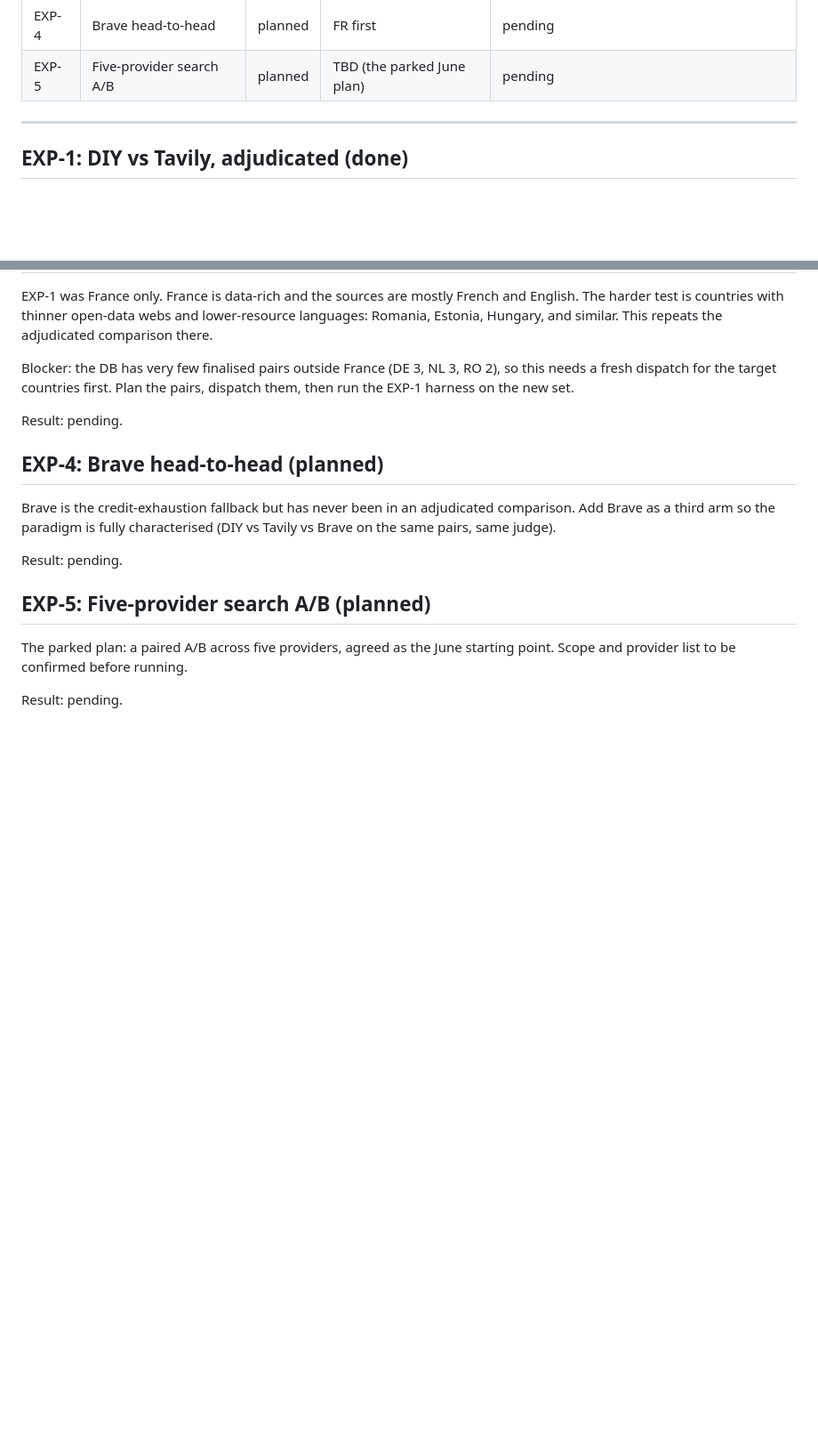
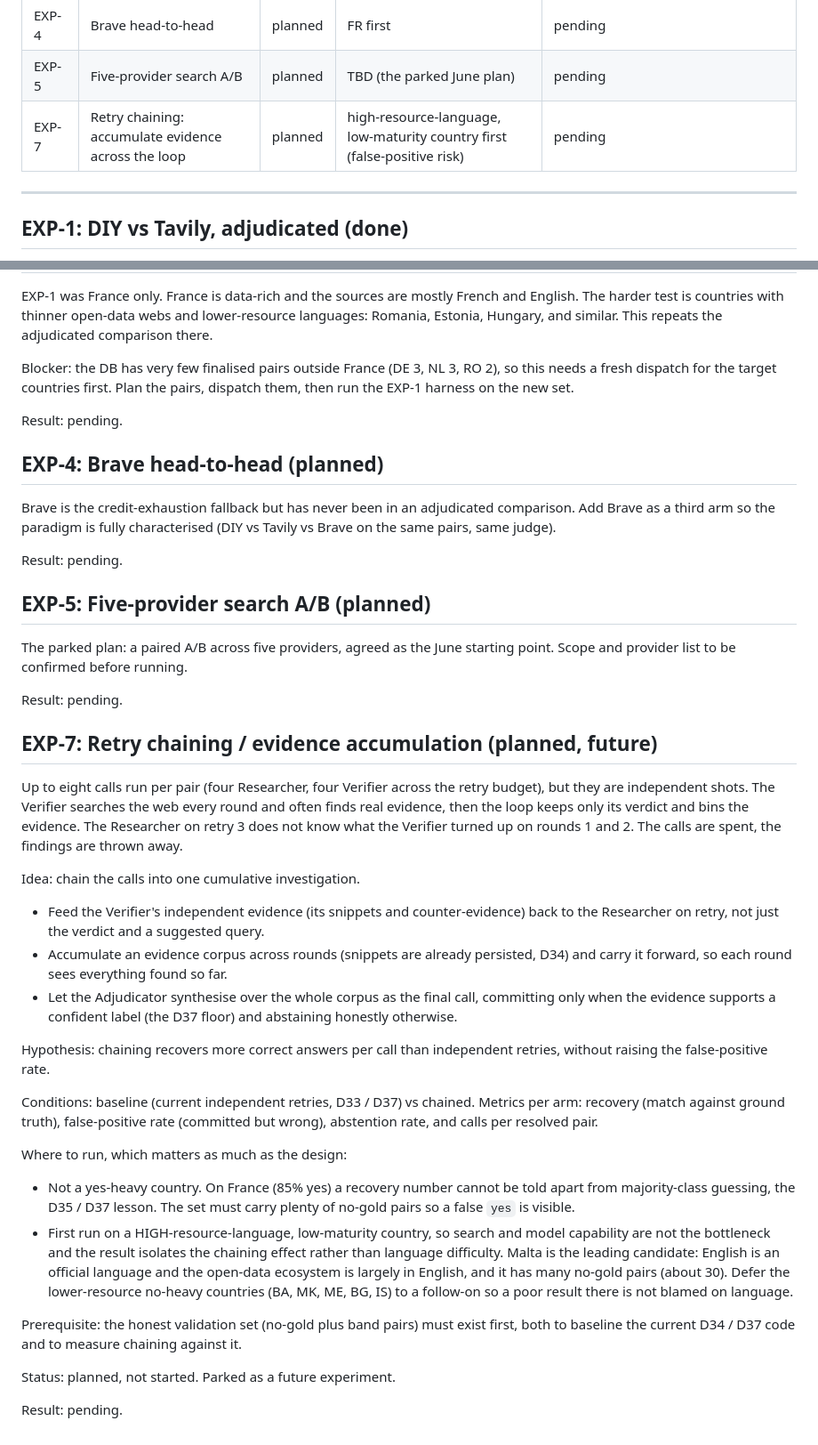
Before and after one commit to benjyb1/odmi-agent-swarm, a Markdown page: docs/EXPERIMENTS.md, 2 parts joined by grey strips. Shown at 89% size. Drawn GitHub-style; blank space fills up the shorter version.

Commit message:
docs: park EXP-7 (retry chaining / evidence accumulation) as a future experiment
Records the idea of chaining the 8 Researcher+Verifier calls into one cumulative
investigation (feed the Verifier's evidence back to the Researcher, accumulate a
corpus across rounds, let the Adjudicator synthesise over all of it). Notes that
it must be measured on false-positive-risk (no-heavy) countries, and that the
first run should be a high-resource-language, low-maturity country (Malta,
English) so the result isolates chaining rather than language difficulty.

Also adds an honesty caveat to the D35 receipt: the 12/14 figure is on a
yes-heavy set and cannot be told apart from majority-class guessing (see D37).

No code change. Future experiment only.

Co-Authored-By: Claude Opus 4.8 <noreply@anthropic.com>

```diff
--- a/docs/EXPERIMENTS.md
+++ b/docs/EXPERIMENTS.md
@@ -16,6 +16,7 @@ run) · `running` · `done`.
 | EXP-3 | DIY vs Tavily, multilingual | planned | RO / EE / HU and other thin-web countries | pending |
 | EXP-4 | Brave head-to-head | planned | FR first | pending |
 | EXP-5 | Five-provider search A/B | planned | TBD (the parked June plan) | pending |
+| EXP-7 | Retry chaining: accumulate evidence across the loop | planned | high-resource-language, low-maturity country first (false-positive risk) | pending |
 
 ---
 
@@ -108,3 +109,47 @@ The parked plan: a paired A/B across five providers, agreed as the June
 starting point. Scope and provider list to be confirmed before running.
 
 Result: pending.
+
+## EXP-7: Retry chaining / evidence accumulation (planned, future)
+
+Up to eight calls run per pair (four Researcher, four Verifier across the retry
+budget), but they are independent shots. The Verifier searches the web every
+round and often finds real evidence, then the loop keeps only its verdict and
+bins the evidence. The Researcher on retry 3 does not know what the Verifier
+turned up on rounds 1 and 2. The calls are spent, the findings are thrown away.
+
+Idea: chain the calls into one cumulative investigation.
+- Feed the Verifier's independent evidence (its snippets and counter-evidence)
+  back to the Researcher on retry, not just the verdict and a suggested query.
+- Accumulate an evidence corpus across rounds (snippets are already persisted,
+  D34) and carry it forward, so each round sees everything found so far.
+- Let the Adjudicator synthesise over the whole corpus as the final call,
+  committing only when the evidence supports a confident label (the D37 floor)
+  and abstaining honestly otherwise.
+
+Hypothesis: chaining recovers more correct answers per call than independent
+retries, without raising the false-positive rate.
+
+Conditions: baseline (current independent retries, D33 / D37) vs chained.
+Metrics per arm: recovery (match against ground truth), false-positive rate
+(committed but wrong), abstention rate, and calls per resolved pair.
+
+Where to run, which matters as much as the design:
+- Not a yes-heavy country. On France (85% yes) a recovery number cannot be told
+  apart from majority-class guessing, the D35 / D37 lesson. The set must carry
+  plenty of no-gold pairs so a false `yes` is visible.
+- First run on a HIGH-resource-language, low-maturity country, so search and
+  model capability are not the bottleneck and the result isolates the chaining
+  effect rather than language difficulty. Malta is the leading candidate:
+  English is an official language and the open-data ecosystem is largely in
+  English, and it has many no-gold pairs (about 30). Defer the lower-resource
+  no-heavy countries (BA, MK, ME, BG, IS) to a follow-on so a poor result there
+  is not blamed on language.
+
+Prerequisite: the honest validation set (no-gold plus band pairs) must exist
+first, both to baseline the current D34 / D37 code and to measure chaining
+against it.
+
+Status: planned, not started. Parked as a future experiment.
+
+Result: pending.
```
Also changed, not shown: docs/SPEC.md (+5 -0 lines).
